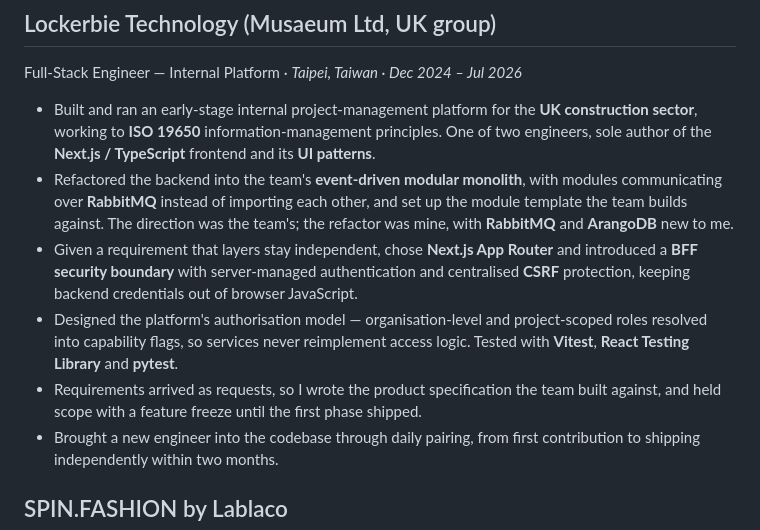
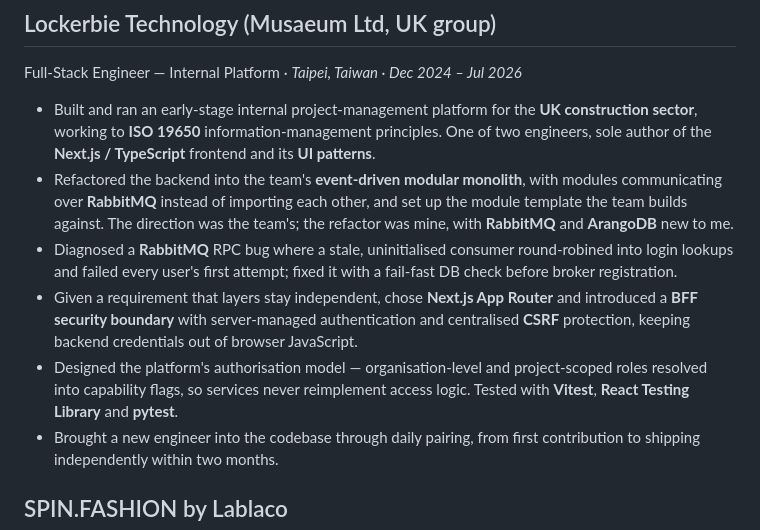
Before and after one commit to echoshihtw/portfolio, a Markdown page: src/content/resume.md, the part around the change. Drawn GitHub-style.

Commit message:
content: add the Lockerbie login bug, and cut the spec bullet for room
Every hard number on the résumé was from a side project or a process
metric — nothing from paid work was revenue, cost, latency, or user-facing.
This one is: a stale RabbitMQ consumer with an uninitialised DB was
round-robining into login RPCs and failing every user's first attempt.
Diagnosed and fixed with a fail-fast DB check before broker registration.

Cut the product-spec/feature-freeze bullet to hold one page — it was the
weakest of seven, a process claim next to six technical ones.

Co-Authored-By: Claude Sonnet 5 <noreply@anthropic.com>
Claude-Session: https://claude.ai/code/session_016MumxfidFzVieVXecpoZuQ

```diff
--- a/src/content/resume.md
+++ b/src/content/resume.md
@@ -27,9 +27,9 @@ Full-Stack Engineer — Internal Platform · _Taipei, Taiwan · Dec 2024 – Jul
 
 - Built and ran an early-stage internal project-management platform for the **UK construction sector**, working to **ISO 19650** information-management principles. One of two engineers, sole author of the **Next.js / TypeScript** frontend and its **UI patterns**.
 - Refactored the backend into the team's **event-driven modular monolith**, with modules communicating over **RabbitMQ** instead of importing each other, and set up the module template the team builds against. The direction was the team's; the refactor was mine, with **RabbitMQ** and **ArangoDB** new to me.
+- Diagnosed a **RabbitMQ** RPC bug where a stale, uninitialised consumer round-robined into login lookups and failed every user's first attempt; fixed it with a fail-fast DB check before broker registration.
 - Given a requirement that layers stay independent, chose **Next.js App Router** and introduced a **BFF security boundary** with server-managed authentication and centralised **CSRF** protection, keeping backend credentials out of browser JavaScript.
 - Designed the platform's authorisation model — organisation-level and project-scoped roles resolved into capability flags, so services never reimplement access logic. Tested with **Vitest**, **React Testing Library** and **pytest**.
-- Requirements arrived as requests, so I wrote the product specification the team built against, and held scope with a feature freeze until the first phase shipped.
 - Brought a new engineer into the codebase through daily pairing, from first contribution to shipping independently within two months.
 
 ## SPIN.FASHION by Lablaco
```
